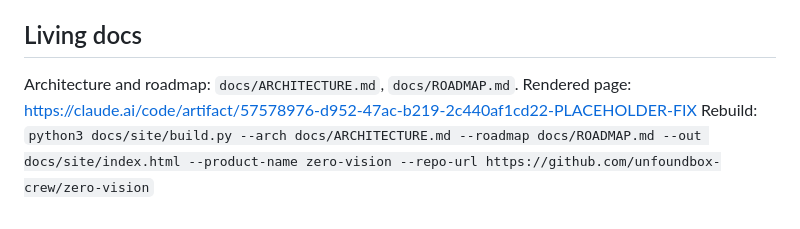
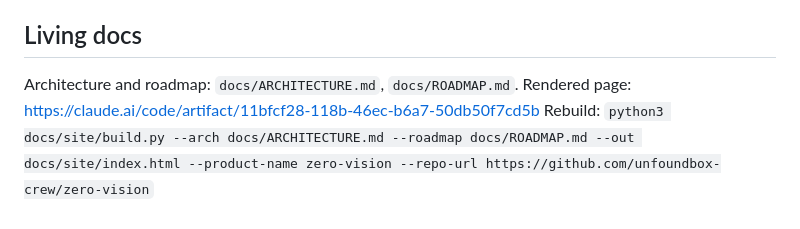
Before and after one commit to unfoundbox-crew/zero-vision, a Markdown page: README.md, the part around the change. GitHub-like rendering.

Commit message:
docs: correct rendered-page link
Co-Authored-By: Claude Fable 5.1 <noreply@anthropic.com>

```diff
--- a/README.md
+++ b/README.md
@@ -168,5 +168,5 @@ Apache License 2.0. See [LICENSE](LICENSE).
 
 ## Living docs
 
-Architecture and roadmap: `docs/ARCHITECTURE.md`, `docs/ROADMAP.md`. Rendered page: https://claude.ai/code/artifact/57578976-d952-47ac-b219-2c440af1cd22-PLACEHOLDER-FIX
+Architecture and roadmap: `docs/ARCHITECTURE.md`, `docs/ROADMAP.md`. Rendered page: https://claude.ai/code/artifact/11bfcf28-118b-46ec-b6a7-50db50f7cd5b
 Rebuild: `python3 docs/site/build.py --arch docs/ARCHITECTURE.md --roadmap docs/ROADMAP.md --out docs/site/index.html --product-name zero-vision --repo-url https://github.com/unfoundbox-crew/zero-vision`
```
